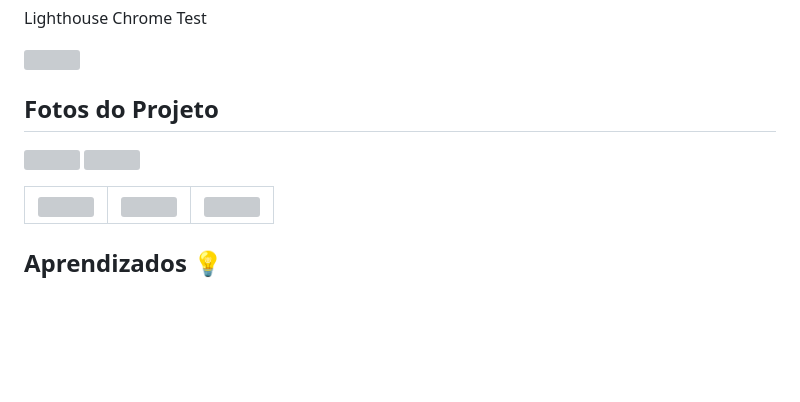
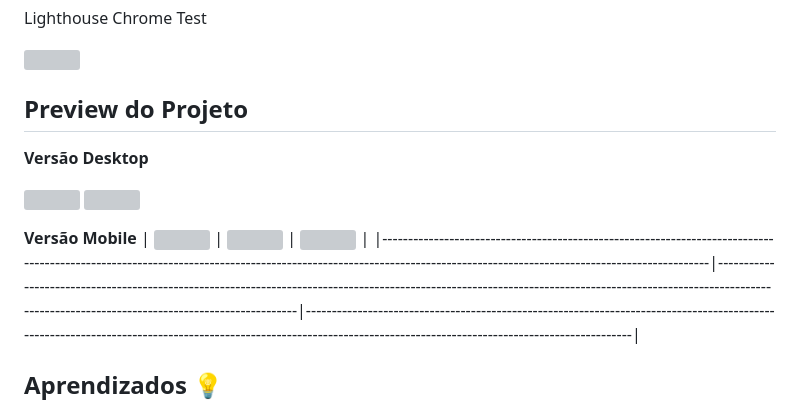
Before and after one commit to Damniel-Guilherme/LaddingPage-LeagueofLegends, a Markdown page: README.md, the part around one of its changes. Drawn GitHub-style; blank space fills up the shorter version; grey boxes are pictures that could not be loaded.

```diff
--- a/README.md
+++ b/README.md
@@ -81,10 +97,12 @@ Lighthouse Chrome Test
 
 <img src="https://i.imgur.com/YCzqfgM.jpeg" width="300px">
 
-## Fotos do Projeto
+## Preview do Projeto
+**Versão Desktop**
 
 <img src="https://i.imgur.com/EaFp2PJ.jpeg" width="550" height="300">  <img src="https://i.imgur.com/OTAtK0W.jpeg" width="550" height="300">
 
+**Versão Mobile**
 | <img src="https://i.imgur.com/GuHpsEM.jpeg" width="200"> | <img src="https://i.imgur.com/xUEkLw0.jpeg" width="200"> | <img src="https://i.imgur.com/HhUPp2i.jpeg" width="200"> |
 |-----------------------------------------------------------------------------------------------------------------------------------------------------------------------------------------------------------------|-----------------------------------------------------------------------------------------------------------------------------------------------------------------------------------------------------------------|-----------------------------------------------------------------------------------------------------------------------------------------------------------------------------------------------------------------|
 
```
Also changed, not shown: other parts of README.md (+23 -7 lines).
